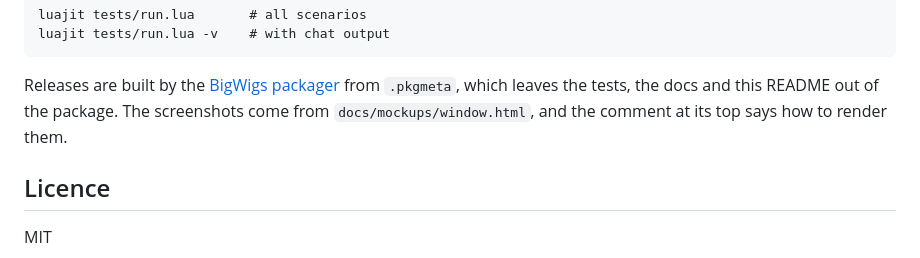
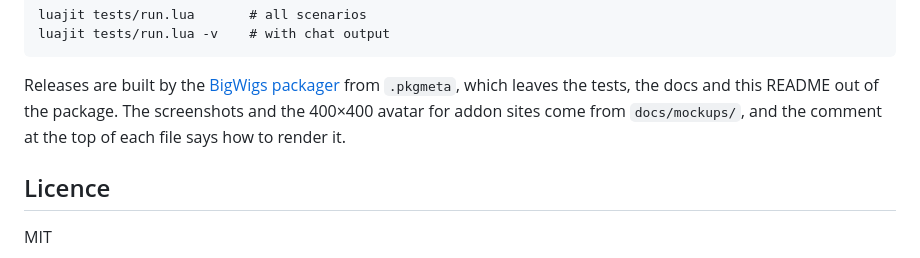
Before and after one commit to stackrot/PawnBroker, a Markdown page: README.md, the part around the change. GitHub-like rendering.

Commit message:
Add a 400x400 avatar for addon sites

```diff
--- a/README.md
+++ b/README.md
@@ -144,8 +144,9 @@ luajit tests/run.lua -v    # with chat output
 Releases are built by the
 [BigWigs packager](https://github.com/BigWigsMods/packager) from
 `.pkgmeta`, which leaves the tests, the docs and this README out of the
-package. The screenshots come from `docs/mockups/window.html`, and the
-comment at its top says how to render them.
+package. The screenshots and the 400×400 avatar for addon sites come from
+`docs/mockups/`, and the comment at the top of each file says how to
+render it.
 
 ## Licence
 
```
Also changed, not shown: docs/logo.png (added), 1 other file.
